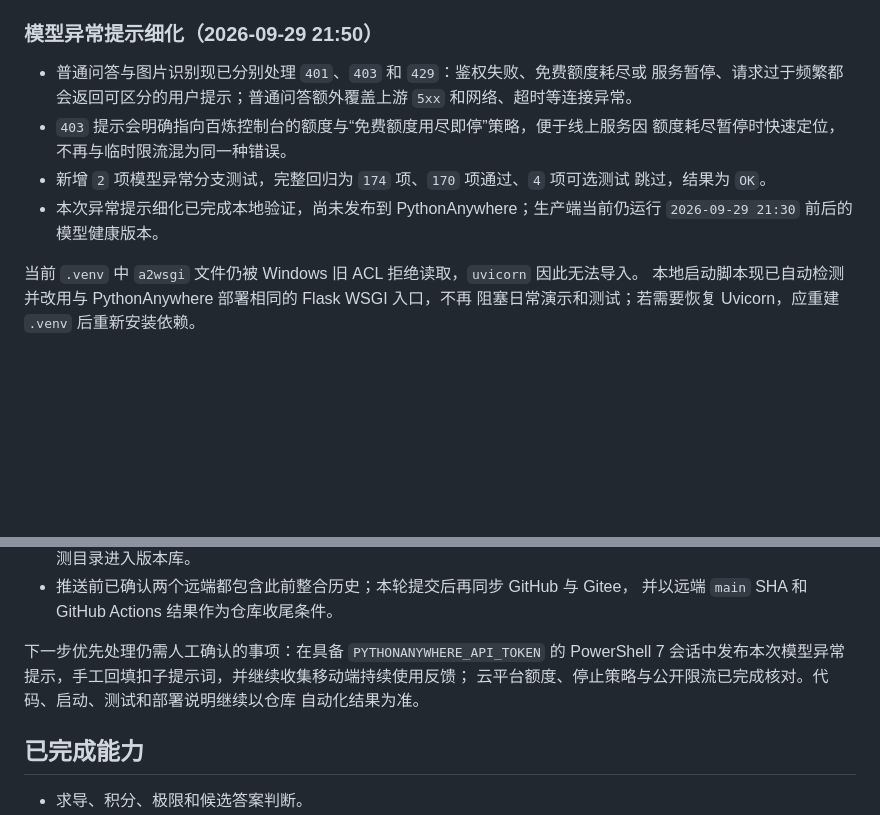
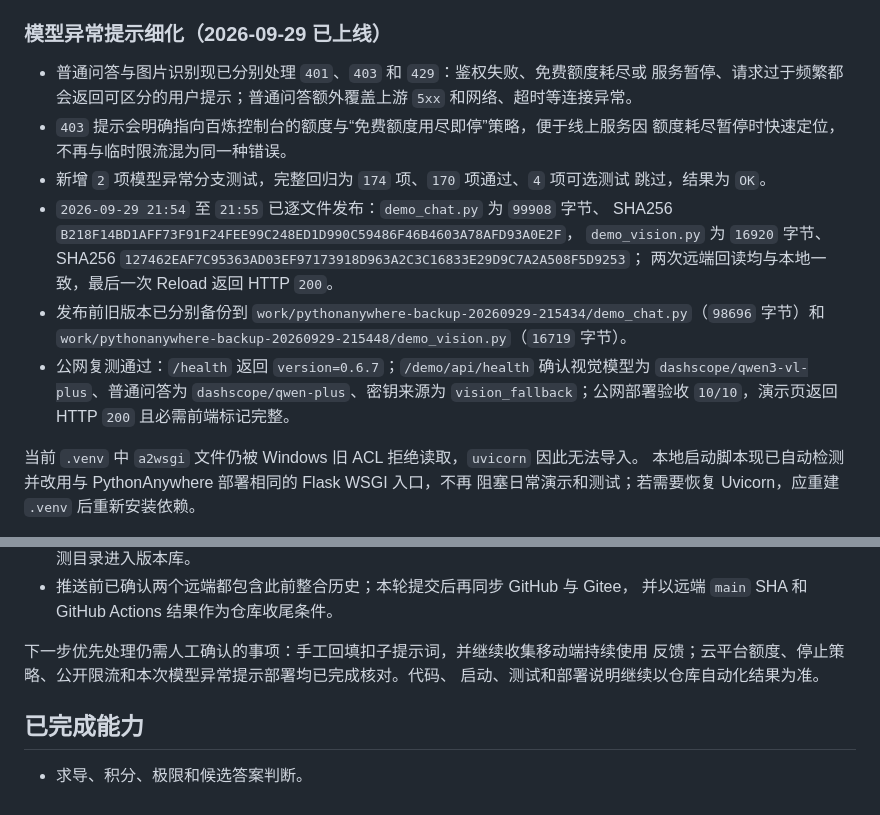
Before and after one commit to cfy123456-yr/gaoshu-agent, a Markdown page: PROJECT_STATUS.md, 2 parts joined by grey strips. Rendered like a GitHub page; blank space fills up the shorter version.

Commit message:
Record model failure handling deployment

```diff
--- a/PROJECT_STATUS.md
+++ b/PROJECT_STATUS.md
@@ -149,7 +149,7 @@ OK (skipped=4)
   公开限流表；限流表查看地址为
   `https://help.aliyun.com/zh/model-studio/rate-limit`。
 
-### 模型异常提示细化（2026-09-29 21:50）
+### 模型异常提示细化（2026-09-29 已上线）
 
 - 普通问答与图片识别现已分别处理 `401`、`403` 和 `429`：鉴权失败、免费额度耗尽或
   服务暂停、请求过于频繁都会返回可区分的用户提示；普通问答额外覆盖上游 `5xx`
@@ -158,8 +158,17 @@ OK (skipped=4)
   额度耗尽暂停时快速定位，不再与临时限流混为同一种错误。
 - 新增 `2` 项模型异常分支测试，完整回归为 `174` 项、`170` 项通过、`4` 项可选测试
   跳过，结果为 `OK`。
-- 本次异常提示细化已完成本地验证，尚未发布到 PythonAnywhere；生产端当前仍运行
-  `2026-09-29 21:30` 前后的模型健康版本。
+- `2026-09-29 21:54` 至 `21:55` 已逐文件发布：`demo_chat.py` 为 `99908` 字节、
+  SHA256 `B218F14BD1AFF73F91F24FEE99C248ED1D990C59486F46B4603A78AFD93A0E2F`，
+  `demo_vision.py` 为 `16920` 字节、
+  SHA256 `127462EAF7C95363AD03EF97173918D963A2C3C16833E29D9C7A2A508F5D9253`；
+  两次远端回读均与本地一致，最后一次 Reload 返回 HTTP `200`。
+- 发布前旧版本已分别备份到
+  `work/pythonanywhere-backup-20260929-215434/demo_chat.py`（`98696` 字节）和
+  `work/pythonanywhere-backup-20260929-215448/demo_vision.py`（`16719` 字节）。
+- 公网复测通过：`/health` 返回 `version=0.6.7`；`/demo/api/health` 确认视觉模型为
+  `dashscope/qwen3-vl-plus`、普通问答为 `dashscope/qwen-plus`、密钥来源为
+  `vision_fallback`；公网部署验收 `10/10`，演示页返回 HTTP `200` 且必需前端标记完整。
 
 当前 `.venv` 中 `a2wsgi` 文件仍被 Windows 旧 ACL 拒绝读取，`uvicorn` 因此无法导入。
 本地启动脚本现已自动检测并改用与 PythonAnywhere 部署相同的 Flask WSGI 入口，不再
@@ -202,10 +211,9 @@ PythonAnywhere 环境中设置 `LOG_ENABLED=true`，确认日志轮转和 `/heal
 - 推送前已确认两个远端都包含此前整合历史；本轮提交后再同步 GitHub 与 Gitee，
   并以远端 `main` SHA 和 GitHub Actions 结果作为仓库收尾条件。
 
-下一步优先处理仍需人工确认的事项：在具备 `PYTHONANYWHERE_API_TOKEN` 的 PowerShell 7
-会话中发布本次模型异常提示，手工回填扣子提示词，并继续收集移动端持续使用反馈；
-云平台额度、停止策略与公开限流已完成核对。代码、启动、测试和部署说明继续以仓库
-自动化结果为准。
+下一步优先处理仍需人工确认的事项：手工回填扣子提示词，并继续收集移动端持续使用
+反馈；云平台额度、停止策略、公开限流和本次模型异常提示部署均已完成核对。代码、
+启动、测试和部署说明继续以仓库自动化结果为准。
 
 ## 已完成能力
 
```
Also changed, not shown: other parts of PROJECT_STATUS.md (+1 -1 lines).
